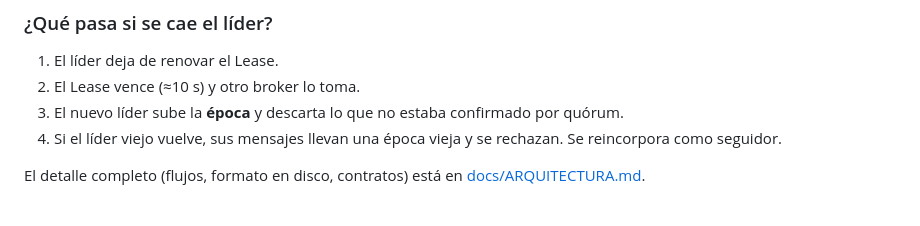
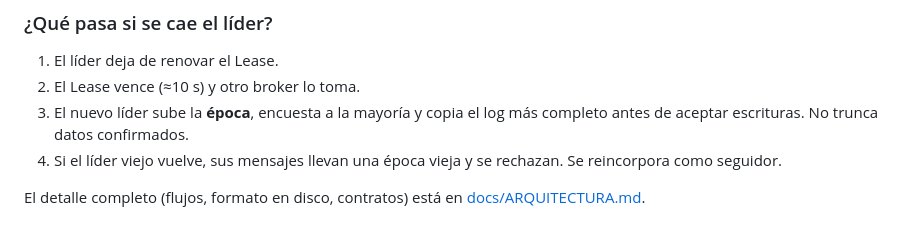
Before and after one commit to paulisuden/K0sStreams, a Markdown page: README.md, the part around the change. Drawn GitHub-style.

Commit message:
docs: describe leader promotion instead of truncation on failover

```diff
--- a/README.md
+++ b/README.md
@@ -54,7 +54,7 @@ Las decisiones principales:
 
 1. El líder deja de renovar el Lease.
 2. El Lease vence (≈10 s) y otro broker lo toma.
-3. El nuevo líder sube la **época** y descarta lo que no estaba confirmado por quórum.
+3. El nuevo líder sube la **época**, encuesta a la mayoría y copia el log más completo antes de aceptar escrituras. No trunca datos confirmados.
 4. Si el líder viejo vuelve, sus mensajes llevan una época vieja y se rechazan. Se reincorpora como seguidor.
 
 El detalle completo (flujos, formato en disco, contratos) está en [docs/ARQUITECTURA.md](docs/ARQUITECTURA.md).
```
Also changed, not shown: docs/ARQUITECTURA.md (+3 -3 lines).
